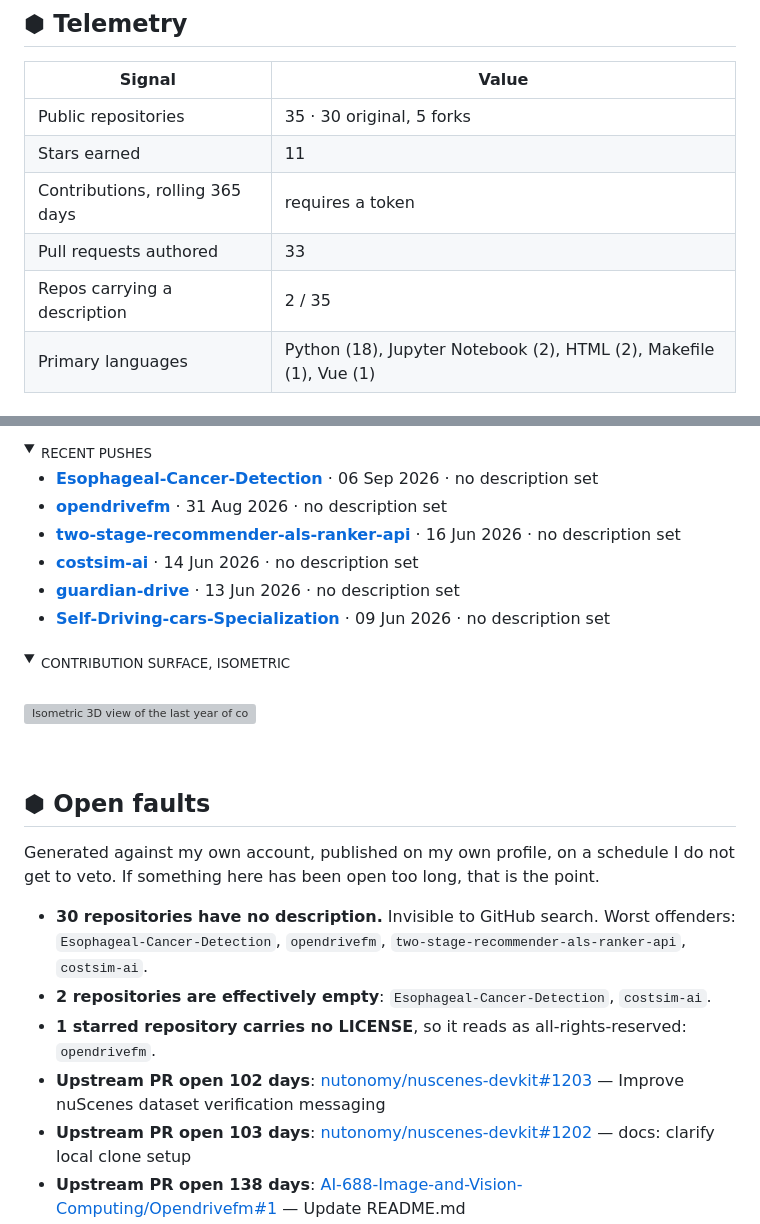
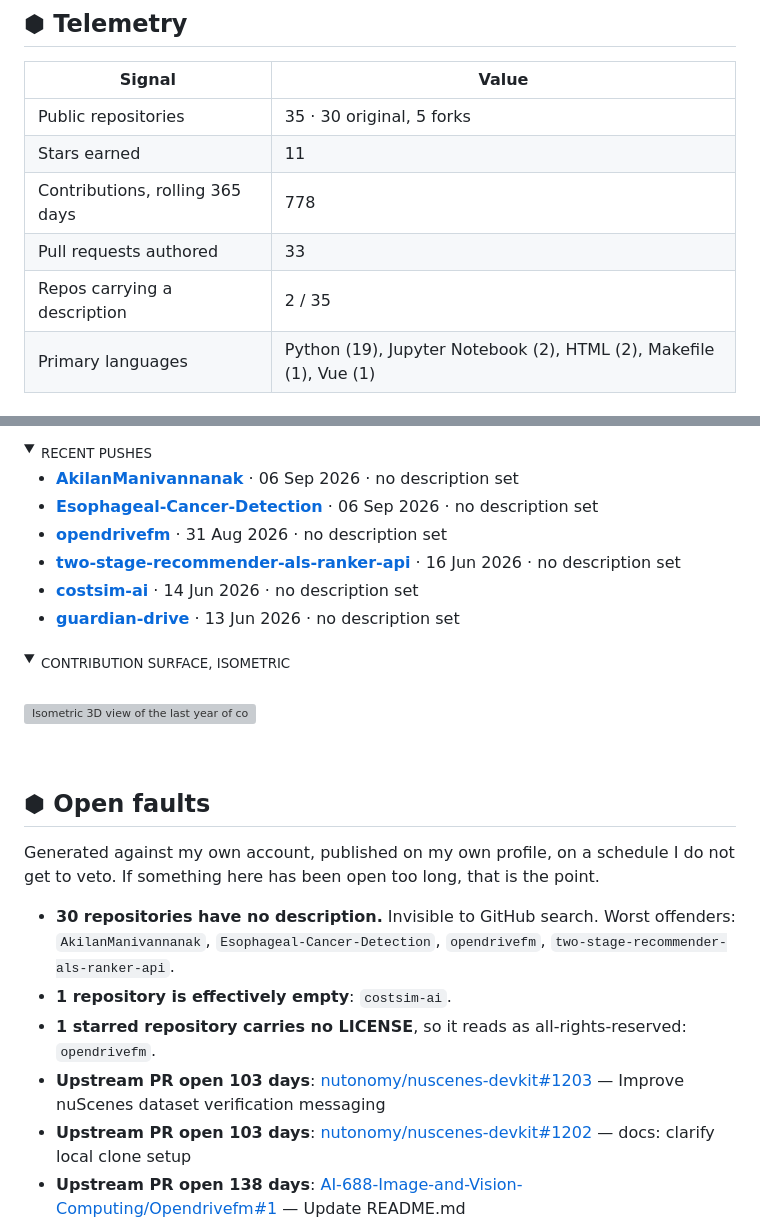
Before and after one commit to AkilanManivannanak/AkilanManivannanak, a Markdown page: README.md, 2 parts joined by grey strips. Rendered like a GitHub page; folded sections open; grey boxes are pictures that could not be loaded.

Commit message:
chore: rebuild README from the GitHub API

```diff
--- a/README.md
+++ b/README.md
@@ -83,8 +83,8 @@ consumers, which is why the AV cluster is the part of this portfolio that compou
 |---|---|
 | Public repositories | 35  ·  30 original, 5 forks |
 | Stars earned | 11 |
-| Contributions, rolling 365 days | requires a token |
+| Contributions, rolling 365 days | 778 |
 | Pull requests authored | 33 |
 | Repos carrying a description | 2 / 35 |
-| Primary languages | Python (18), Jupyter Notebook (2), HTML (2), Makefile (1), Vue (1) |
+| Primary languages | Python (19), Jupyter Notebook (2), HTML (2), Makefile (1), Vue (1) |
 
@@ -95,12 +95,12 @@ consumers, which is why the AV cluster is the part of this portfolio that compou
 <summary><sub>RECENT PUSHES</sub></summary>
 
 <!-- ACTIVITY:START -->
+- **[AkilanManivannanak](https://github.com/AkilanManivannanak/AkilanManivannanak)** · 06 Sep 2026 · no description set
 - **[Esophageal-Cancer-Detection](https://github.com/AkilanManivannanak/Esophageal-Cancer-Detection)** · 06 Sep 2026 · no description set
 - **[opendrivefm](https://github.com/AkilanManivannanak/opendrivefm)** · 31 Aug 2026 · no description set
 - **[two-stage-recommender-als-ranker-api](https://github.com/AkilanManivannanak/two-stage-recommender-als-ranker-api)** · 16 Jun 2026 · no description set
 - **[costsim-ai](https://github.com/AkilanManivannanak/costsim-ai)** · 14 Jun 2026 · no description set
 - **[guardian-drive](https://github.com/AkilanManivannanak/guardian-drive)** · 13 Jun 2026 · no description set
-- **[Self-Driving-cars-Specialization](https://github.com/AkilanManivannanak/Self-Driving-cars-Specialization)** · 09 Jun 2026 · no description set
 <!-- ACTIVITY:END -->
 
 </details>
@@ -125,10 +125,10 @@ Generated against my own account, published on my own profile, on a schedule I d
 to veto. If something here has been open too long, that is the point.
 
 <!-- AUDIT:START -->
-- **30 repositories have no description.** Invisible to GitHub search. Worst offenders: `Esophageal-Cancer-Detection`, `opendrivefm`, `two-stage-recommender-als-ranker-api`, `costsim-ai`.
-- **2 repositories are effectively empty**: `Esophageal-Cancer-Detection`, `costsim-ai`.
+- **30 repositories have no description.** Invisible to GitHub search. Worst offenders: `AkilanManivannanak`, `Esophageal-Cancer-Detection`, `opendrivefm`, `two-stage-recommender-als-ranker-api`.
+- **1 repository is effectively empty**: `costsim-ai`.
 - **1 starred repository carries no LICENSE**, so it reads as all-rights-reserved: `opendrivefm`.
-- **Upstream PR open 102 days**: [nutonomy/nuscenes-devkit#1203](https://github.com/nutonomy/nuscenes-devkit/pull/1203) — Improve nuScenes dataset verification messaging
+- **Upstream PR open 103 days**: [nutonomy/nuscenes-devkit#1203](https://github.com/nutonomy/nuscenes-devkit/pull/1203) — Improve nuScenes dataset verification messaging
 - **Upstream PR open 103 days**: [nutonomy/nuscenes-devkit#1202](https://github.com/nutonomy/nuscenes-devkit/pull/1202) — docs: clarify local clone setup
 - **Upstream PR open 138 days**: [AI-688-Image-and-Vision-Computing/Opendrivefm#1](https://github.com/AI-688-Image-and-Vision-Computing/Opendrivefm/pull/1) — Update README.md
 - **External pull requests: 4 opened, 1 closed.** Landing merged code in an upstream AV repository is the current priority.
```
Also changed, not shown: other parts of README.md (+1 -1 lines).
